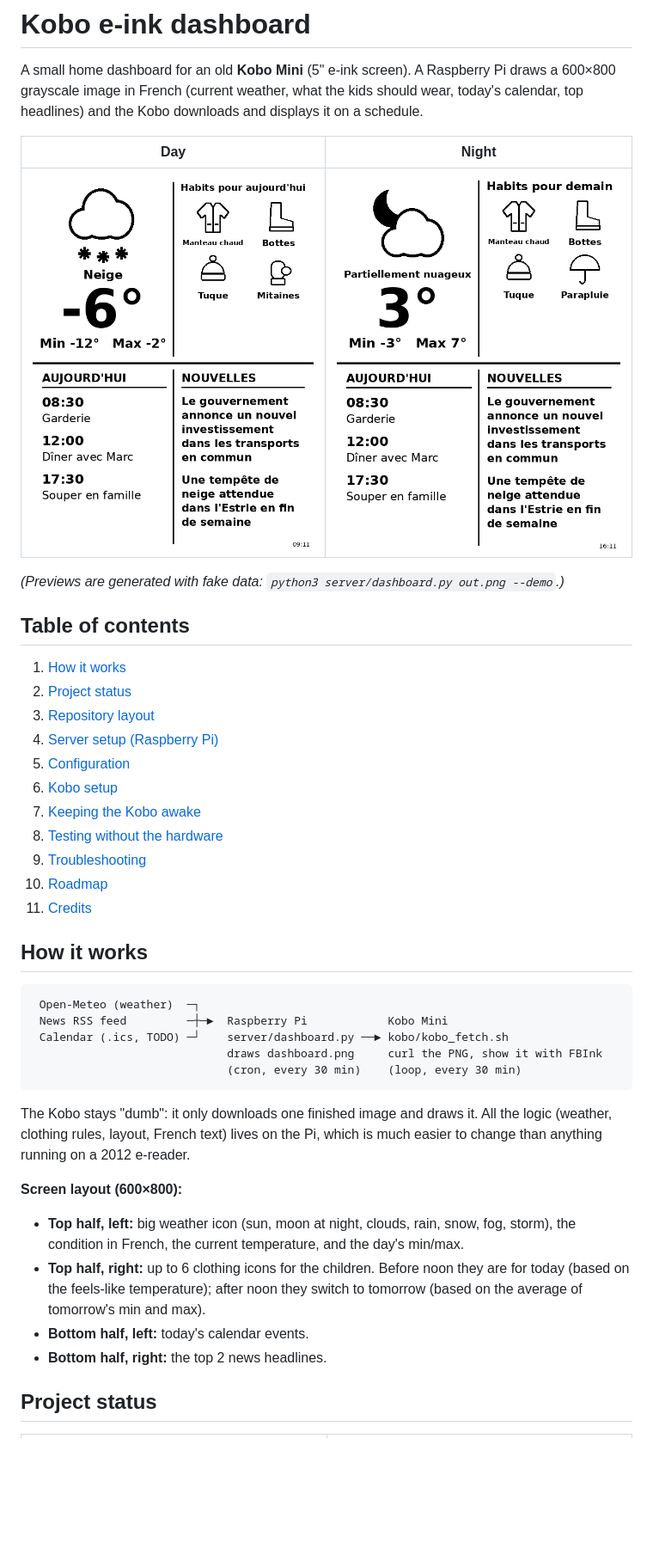
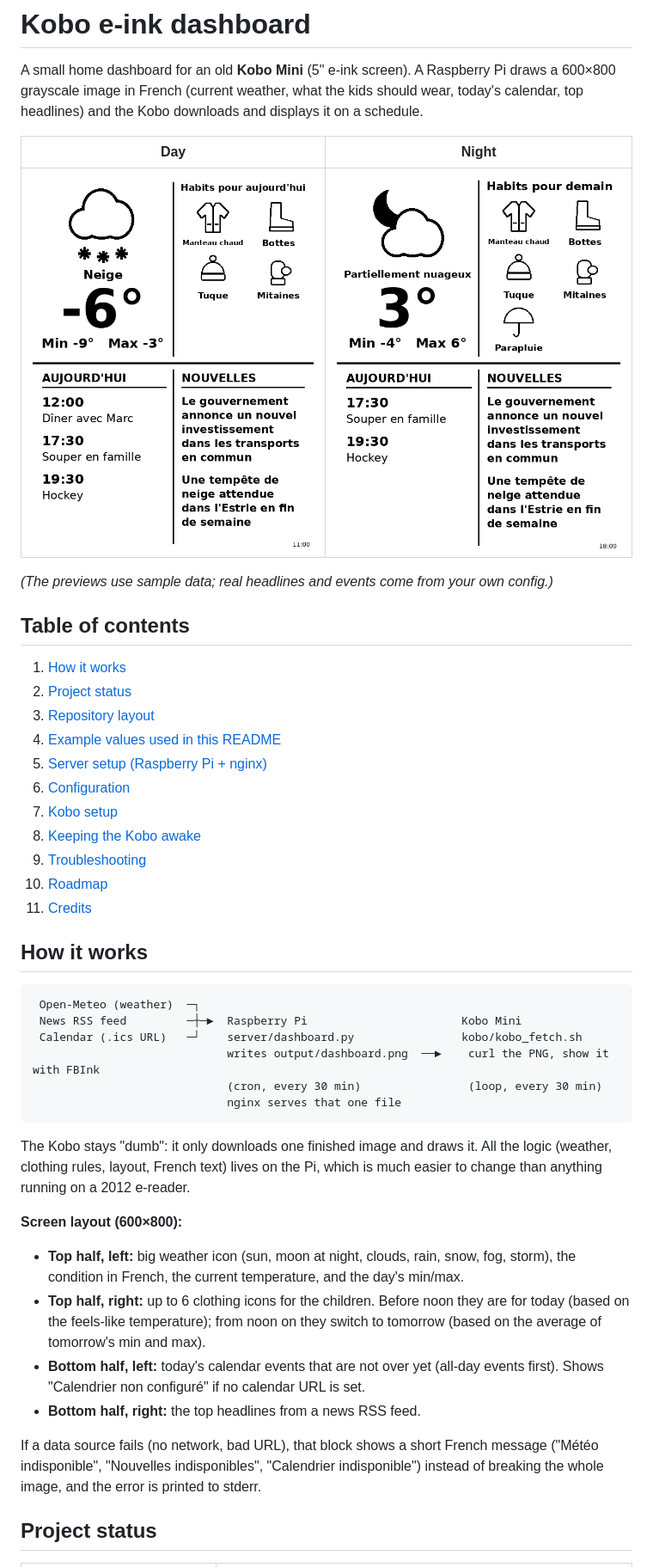
Before and after one commit to ctaschereau/kobo_dashboard, a Markdown page: README.md, the part around one of its changes. Shown at 86% size. GitHub-like rendering; pictures changed too: docs/preview-day.png, docs/preview-night.png; blank space fills up the shorter version.

````diff
--- a/README.md
+++ b/README.md
@@ -8,18 +8,18 @@ calendar, top headlines) and the Kobo downloads and displays it on a schedule.
 |---|---|
 | ![Day preview](docs/preview-day.png) | ![Night preview](docs/preview-night.png) |
 
-*(Previews are generated with fake data: `python3 server/dashboard.py out.png --demo`.)*
+*(The previews use sample data; real headlines and events come from your own config.)*
 
 ## Table of contents
 
 1. [How it works](#how-it-works)
 2. [Project status](#project-status)
 3. [Repository layout](#repository-layout)
-4. [Server setup (Raspberry Pi)](#server-setup-raspberry-pi)
-5. [Configuration](#configuration)
-6. [Kobo setup](#kobo-setup)
-7. [Keeping the Kobo awake](#keeping-the-kobo-awake)
-8. [Testing without the hardware](#testing-without-the-hardware)
+4. [Example values used in this README](#example-values-used-in-this-readme)
+5. [Server setup (Raspberry Pi + nginx)](#server-setup-raspberry-pi--nginx)
+6. [Configuration](#configuration)
+7. [Kobo setup](#kobo-setup)
+8. [Keeping the Kobo awake](#keeping-the-kobo-awake)
 9. [Troubleshooting](#troubleshooting)
 10. [Roadmap](#roadmap)
 11. [Credits](#credits)
@@ -28,10 +28,11 @@ calendar, top headlines) and the Kobo downloads and displays it on a schedule.
 
 ```
  Open-Meteo (weather)  ─┐
- News RSS feed         ─┼─►  Raspberry Pi            Kobo Mini
- Calendar (.ics, TODO) ─┘    server/dashboard.py ──► kobo/kobo_fetch.sh
-                             draws dashboard.png     curl the PNG, show it with FBInk
-                             (cron, every 30 min)    (loop, every 30 min)
+ News RSS feed         ─┼─►  Raspberry Pi                       Kobo Mini
+ Calendar (.ics URL)   ─┘    server/dashboard.py                kobo/kobo_fetch.sh
+                             writes output/dashboard.png  ──►    curl the PNG, show it with FBInk
+                             (cron, every 30 min)                (loop, every 30 min)
+                             nginx serves that one file
 ```
 
 The Kobo stays "dumb": it only downloads one finished image and draws it. All the logic
@@ -43,10 +44,15 @@ change than anything running on a 2012 e-reader.
 - **Top half, left:** big weather icon (sun, moon at night, clouds, rain, snow, fog,
   storm), the condition in French, the current temperature, and the day's min/max.
 - **Top half, right:** up to 6 clothing icons for the children. Before noon they are for
-  today (based on the feels-like temperature); after noon they switch to tomorrow
+  today (based on the feels-like temperature); from noon on they switch to tomorrow
   (based on the average of tomorrow's min and max).
-- **Bottom half, left:** today's calendar events.
-- **Bottom half, right:** the top 2 news headlines.
+- **Bottom half, left:** today's calendar events that are not over yet (all-day events
+  first). Shows "Calendrier non configuré" if no calendar URL is set.
+- **Bottom half, right:** the top headlines from a news RSS feed.
+
+If a data source fails (no network, bad URL), that block shows a short French message
+("Météo indisponible", "Nouvelles indisponibles", "Calendrier indisponible") instead of
+breaking the whole image, and the error is printed to stderr.
 
 ## Project status
 
````
Also changed, not shown: other parts of README.md (+137 -63 lines), 4 other files.
